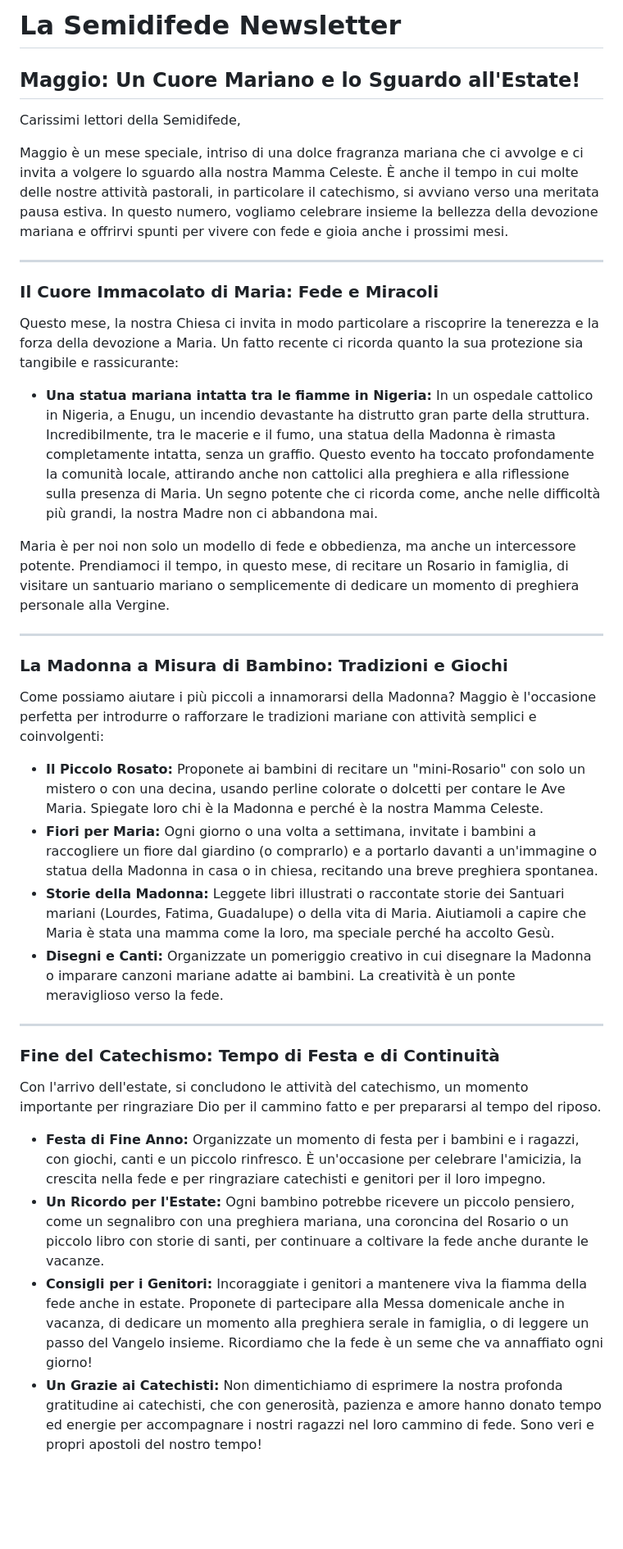
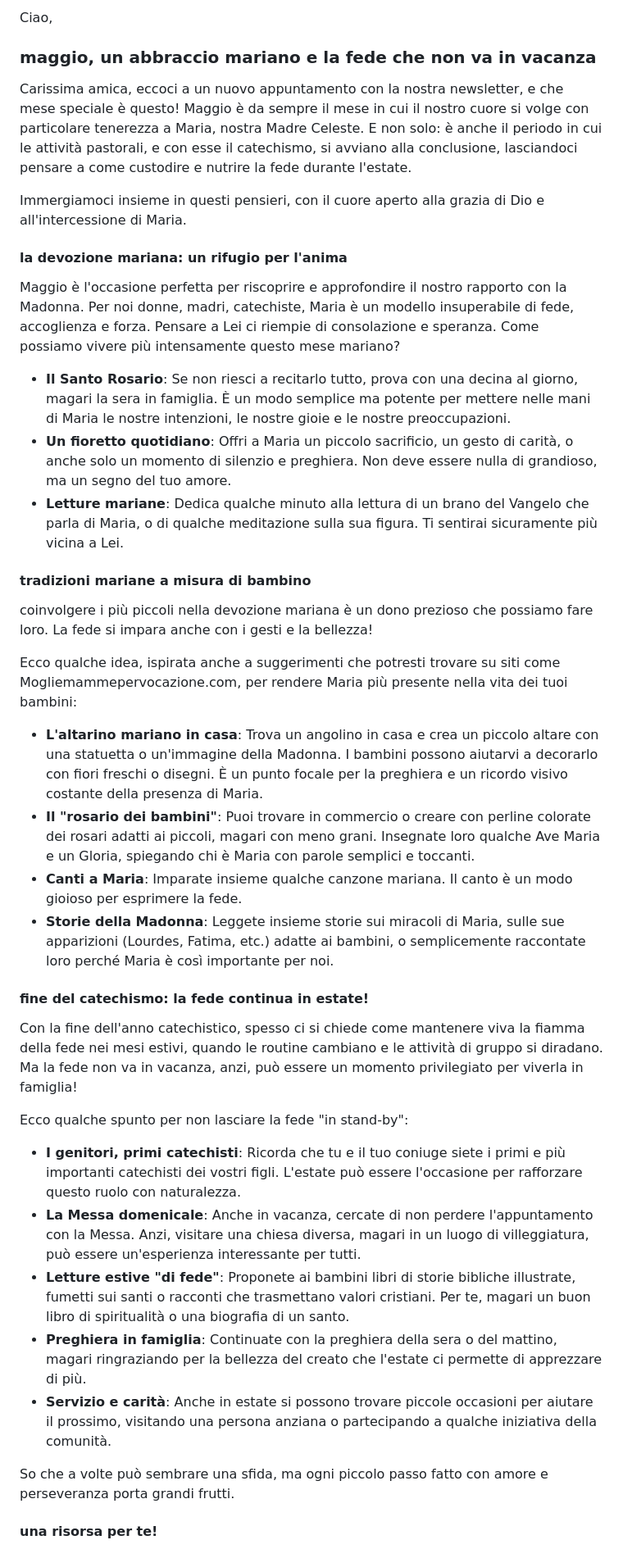
Before and after one commit to Rossum8/Semidifede-Newsletter, a Markdown page: drafts/issue_2026-05-18.md, the part around one of its changes. Shown at 82% size. Rendered like a GitHub page; blank space fills up the shorter version.

Commit message:
Add new newsletter draft

```diff
--- a/drafts/issue_2026-05-18.md
+++ b/drafts/issue_2026-05-18.md
@@ -1,40 +1,45 @@
-# La Semidifede Newsletter
+Ciao,
 
-## Maggio: Un Cuore Mariano e lo Sguardo all'Estate!
+### maggio, un abbraccio mariano e la fede che non va in vacanza
 
-Carissimi lettori della Semidifede,
+Carissima amica,
+eccoci a un nuovo appuntamento con la nostra newsletter, e che mese speciale è questo! Maggio è da sempre il mese in cui il nostro cuore si volge con particolare tenerezza a Maria, nostra Madre Celeste. E non solo: è anche il periodo in cui le attività pastorali, e con esse il catechismo, si avviano alla conclusione, lasciandoci pensare a come custodire e nutrire la fede durante l'estate.
 
-Maggio è un mese speciale, intriso di una dolce fragranza mariana che ci avvolge e ci invita a volgere lo sguardo alla nostra Mamma Celeste. È anche il tempo in cui molte delle nostre attività pastorali, in particolare il catechismo, si avviano verso una meritata pausa estiva. In questo numero, vogliamo celebrare insieme la bellezza della devozione mariana e offrirvi spunti per vivere con fede e gioia anche i prossimi mesi.
+Immergiamoci insieme in questi pensieri, con il cuore aperto alla grazia di Dio e all'intercessione di Maria.
 
-***
+#### la devozione mariana: un rifugio per l'anima
 
-### Il Cuore Immacolato di Maria: Fede e Miracoli
+Maggio è l'occasione perfetta per riscoprire e approfondire il nostro rapporto con la Madonna. Per noi donne, madri, catechiste, Maria è un modello insuperabile di fede, accoglienza e forza. Pensare a Lei ci riempie di consolazione e speranza.
+Come possiamo vivere più intensamente questo mese mariano?
 
-Questo mese, la nostra Chiesa ci invita in modo particolare a riscoprire la tenerezza e la forza della devozione a Maria. Un fatto recente ci ricorda quanto la sua protezione sia tangibile e rassicurante:
+*   **Il Santo Rosario**: Se non riesci a recitarlo tutto, prova con una decina al giorno, magari la sera in famiglia. È un modo semplice ma potente per mettere nelle mani di Maria le nostre intenzioni, le nostre gioie e le nostre preoccupazioni.
+*   **Un fioretto quotidiano**: Offri a Maria un piccolo sacrificio, un gesto di carità, o anche solo un momento di silenzio e preghiera. Non deve essere nulla di grandioso, ma un segno del tuo amore.
+*   **Letture mariane**: Dedica qualche minuto alla lettura di un brano del Vangelo che parla di Maria, o di qualche meditazione sulla sua figura. Ti sentirai sicuramente più vicina a Lei.
 
-*   **Una statua mariana intatta tra le fiamme in Nigeria:** In un ospedale cattolico in Nigeria, a Enugu, un incendio devastante ha distrutto gran parte della struttura. Incredibilmente, tra le macerie e il fumo, una statua della Madonna è rimasta completamente intatta, senza un graffio. Questo evento ha toccato profondamente la comunità locale, attirando anche non cattolici alla preghiera e alla riflessione sulla presenza di Maria. Un segno potente che ci ricorda come, anche nelle difficoltà più grandi, la nostra Madre non ci abbandona mai.
+#### tradizioni mariane a misura di bambino
 
-Maria è per noi non solo un modello di fede e obbedienza, ma anche un intercessore potente. Prendiamoci il tempo, in questo mese, di recitare un Rosario in famiglia, di visitare un santuario mariano o semplicemente di dedicare un momento di preghiera personale alla Vergine.
+coinvolgere i più piccoli nella devozione mariana è un dono prezioso che possiamo fare loro. La fede si impara anche con i gesti e la bellezza!
 
-***
+Ecco qualche idea, ispirata anche a suggerimenti che potresti trovare su siti come Mogliemammepervocazione.com, per rendere Maria più presente nella vita dei tuoi bambini:
 
-### La Madonna a Misura di Bambino: Tradizioni e Giochi
+*   **L'altarino mariano in casa**: Trova un angolino in casa e crea un piccolo altare con una statuetta o un'immagine della Madonna. I bambini possono aiutarvi a decorarlo con fiori freschi o disegni. È un punto focale per la preghiera e un ricordo visivo costante della presenza di Maria.
+*   **Il "rosario dei bambini"**: Puoi trovare in commercio o creare con perline colorate dei rosari adatti ai piccoli, magari con meno grani. Insegnate loro qualche Ave Maria e un Gloria, spiegando chi è Maria con parole semplici e toccanti.
+*   **Canti a Maria**: Imparate insieme qualche canzone mariana. Il canto è un modo gioioso per esprimere la fede.
+*   **Storie della Madonna**: Leggete insieme storie sui miracoli di Maria, sulle sue apparizioni (Lourdes, Fatima, etc.) adatte ai bambini, o semplicemente raccontate loro perché Maria è così importante per noi.
 
-Come possiamo aiutare i più piccoli a innamorarsi della Madonna? Maggio è l'occasione perfetta per introdurre o rafforzare le tradizioni mariane con attività semplici e coinvolgenti:
+#### fine del catechismo: la fede continua in estate!
 
-*   **Il Piccolo Rosato:** Proponete ai bambini di recitare un "mini-Rosario" con solo un mistero o con una decina, usando perline colorate o dolcetti per contare le Ave Maria. Spiegate loro chi è la Madonna e perché è la nostra Mamma Celeste.
-*   **Fiori per Maria:** Ogni giorno o una volta a settimana, invitate i bambini a raccogliere un fiore dal giardino (o comprarlo) e a portarlo davanti a un'immagine o statua della Madonna in casa o in chiesa, recitando una breve preghiera spontanea.
-*   **Storie della Madonna:** Leggete libri illustrati o raccontate storie dei Santuari mariani (Lourdes, Fatima, Guadalupe) o della vita di Maria. Aiutiamoli a capire che Maria è stata una mamma come la loro, ma speciale perché ha accolto Gesù.
-*   **Disegni e Canti:** Organizzate un pomeriggio creativo in cui disegnare la Madonna o imparare canzoni mariane adatte ai bambini. La creatività è un ponte meraviglioso verso la fede.
+Con la fine dell'anno catechistico, spesso ci si chiede come mantenere viva la fiamma della fede nei mesi estivi, quando le routine cambiano e le attività di gruppo si diradano. Ma la fede non va in vacanza, anzi, può essere un momento privilegiato per viverla in famiglia!
 
-***
+Ecco qualche spunto per non lasciare la fede "in stand-by":
 
-### Fine del Catechismo: Tempo di Festa e di Continuità
+*   **I genitori, primi catechisti**: Ricorda che tu e il tuo coniuge siete i primi e più importanti catechisti dei vostri figli. L'estate può essere l'occasione per rafforzare questo ruolo con naturalezza.
+*   **La Messa domenicale**: Anche in vacanza, cercate di non perdere l'appuntamento con la Messa. Anzi, visitare una chiesa diversa, magari in un luogo di villeggiatura, può essere un'esperienza interessante per tutti.
+*   **Letture estive "di fede"**: Proponete ai bambini libri di storie bibliche illustrate, fumetti sui santi o racconti che trasmettano valori cristiani. Per te, magari un buon libro di spiritualità o una biografia di un santo.
+*   **Preghiera in famiglia**: Continuate con la preghiera della sera o del mattino, magari ringraziando per la bellezza del creato che l'estate ci permette di apprezzare di più.
+*   **Servizio e carità**: Anche in estate si possono trovare piccole occasioni per aiutare il prossimo, visitando una persona anziana o partecipando a qualche iniziativa della comunità.
 
-Con l'arrivo dell'estate, si concludono le attività del catechismo, un momento importante per ringraziare Dio per il cammino fatto e per prepararsi al tempo del riposo.
+So che a volte può sembrare una sfida, ma ogni piccolo passo fatto con amore e perseveranza porta grandi frutti.
 
-*   **Festa di Fine Anno:** Organizzate un momento di festa per i bambini e i ragazzi, con giochi, canti e un piccolo rinfresco. È un'occasione per celebrare l'amicizia, la crescita nella fede e per ringraziare catechisti e genitori per il loro impegno.
-*   **Un Ricordo per l'Estate:** Ogni bambino potrebbe ricevere un piccolo pensiero, come un segnalibro con una preghiera mariana, una coroncina del Rosario o un piccolo libro con storie di santi, per continuare a coltivare la fede anche durante le vacanze.
-*   **Consigli per i Genitori:** Incoraggiate i genitori a mantenere viva la fiamma della fede anche in estate. Proponete di partecipare alla Messa domenicale anche in vacanza, di dedicare un momento alla preghiera serale in famiglia, o di leggere un passo del Vangelo insieme. Ricordiamo che la fede è un seme che va annaffiato ogni giorno!
-*   **Un Grazie ai Catechisti:** Non dimentichiamo di esprimere la nostra profonda gratitudine ai catechisti, che con generosità, pazienza e amore hanno donato tempo ed energie per accompagnare i nostri ragazzi nel loro cammino di fede. Sono veri e propri apostoli del nostro tempo!
+#### una risorsa per te!
 
```
Also changed, not shown: other parts of drafts/issue_2026-05-18.md (+7 -6 lines).
